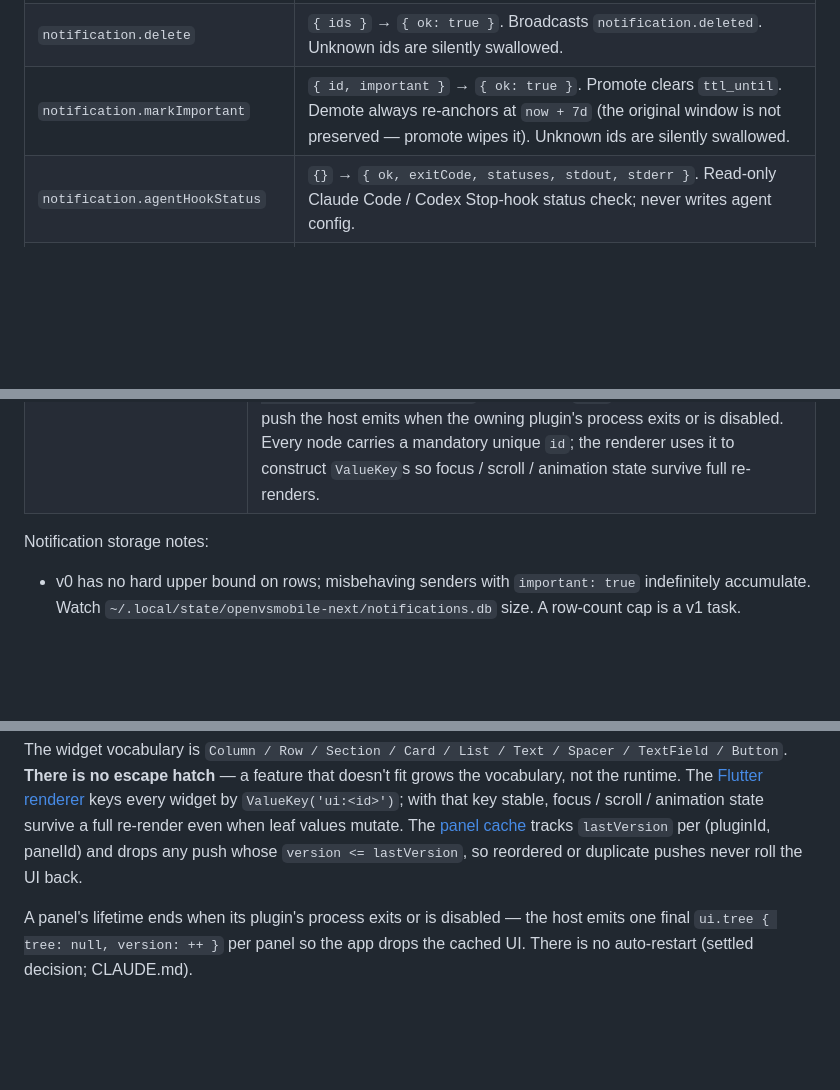
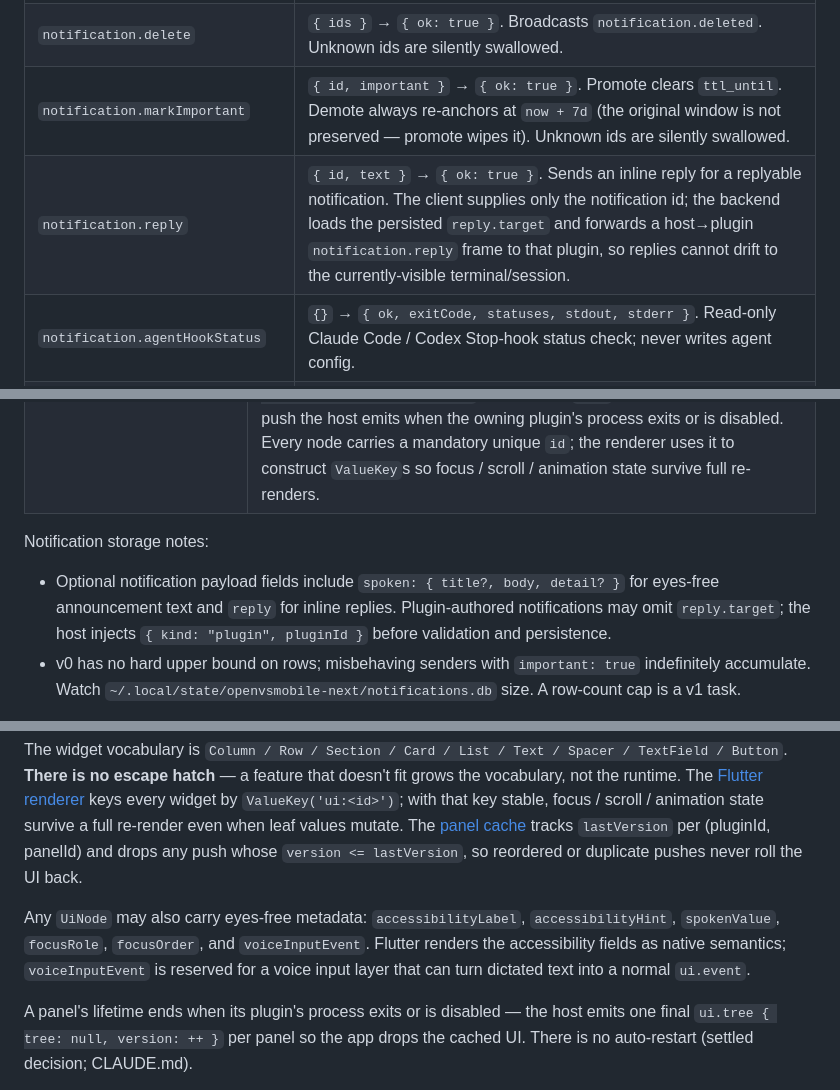
Before and after one commit to Lincyaw/openvsmobile, a Markdown page: next/README.md, 3 parts joined by grey strips. Drawn GitHub-style; blank space fills up the shorter version.

Commit message:
docs: document notification reply protocol

```diff
--- a/next/README.md
+++ b/next/README.md
@@ -225,6 +225,7 @@ Frontend → Backend:
 | `notification.markRead`      | `{ ids }` → `{ ok: true }`. Writes the connection's `deviceId` (from handshake) into each row's `read_by` array; broadcasts `notification.readChanged` to subscribed peers. Same id from the same device twice is a no-op (the array stays length-1). |
 | `notification.delete`        | `{ ids }` → `{ ok: true }`. Broadcasts `notification.deleted`. Unknown ids are silently swallowed. |
 | `notification.markImportant` | `{ id, important }` → `{ ok: true }`. Promote clears `ttl_until`. Demote always re-anchors at `now + 7d` (the original window is not preserved — promote wipes it). Unknown ids are silently swallowed. |
+| `notification.reply`         | `{ id, text }` → `{ ok: true }`. Sends an inline reply for a replyable notification. The client supplies only the notification id; the backend loads the persisted `reply.target` and forwards a host→plugin `notification.reply` frame to that plugin, so replies cannot drift to the currently-visible terminal/session. |
 | `notification.agentHookStatus` | `{}` → `{ ok, exitCode, statuses, stdout, stderr }`. Read-only Claude Code / Codex Stop-hook status check; never writes agent config. |
 | `notification.installAgentHooks` | `{}` → `{ ok, exitCode, statuses, stdout, stderr }`. Idempotently installs or repairs Claude Code / Codex Stop hooks. |
 | `plugin.subscribe`           | `{}` → `{ ok: true }`. Per-connection toggle for the `plugin.stateChanged` push surface; off until called so older clients don't receive the frames. |
@@ -255,6 +256,11 @@ Backend → Frontend (notifications):
 
 Notification storage notes:
 
+- Optional notification payload fields include `spoken: { title?, body,
+  detail? }` for eyes-free announcement text and `reply` for inline
+  replies. Plugin-authored notifications may omit `reply.target`; the
+  host injects `{ kind: "plugin", pluginId }` before validation and
+  persistence.
 - v0 has no hard upper bound on rows; misbehaving senders with
   `important: true` indefinitely accumulate. Watch
   `~/.local/state/openvsmobile-next/notifications.db` size. A row-count
@@ -322,6 +328,12 @@ state survive a full re-render even when leaf values mutate. The
 [panel cache](app/lib/ui/ui_panels_model.dart) tracks `lastVersion` per
 (pluginId, panelId) and drops any push whose `version <= lastVersion`,
 so reordered or duplicate pushes never roll the UI back.
+
+Any `UiNode` may also carry eyes-free metadata:
+`accessibilityLabel`, `accessibilityHint`, `spokenValue`, `focusRole`,
+`focusOrder`, and `voiceInputEvent`. Flutter renders the accessibility
+fields as native semantics; `voiceInputEvent` is reserved for a voice
+input layer that can turn dictated text into a normal `ui.event`.
 
 A panel's lifetime ends when its plugin's process exits or is disabled
 — the host emits one final `ui.tree { tree: null, version: ++ }` per
```
Also changed, not shown: docs/design/mobile-code-platform.md (+16 -2 lines).
